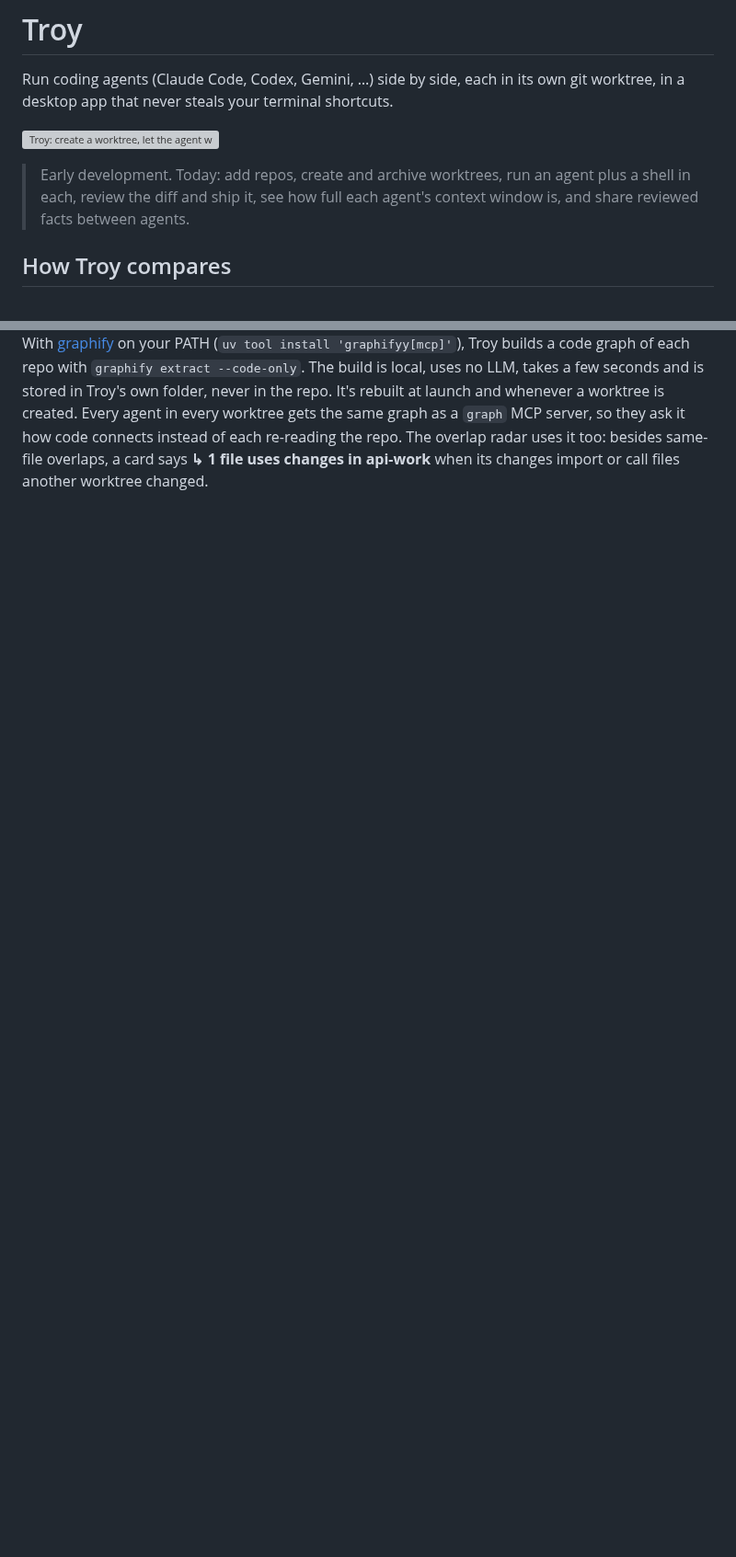
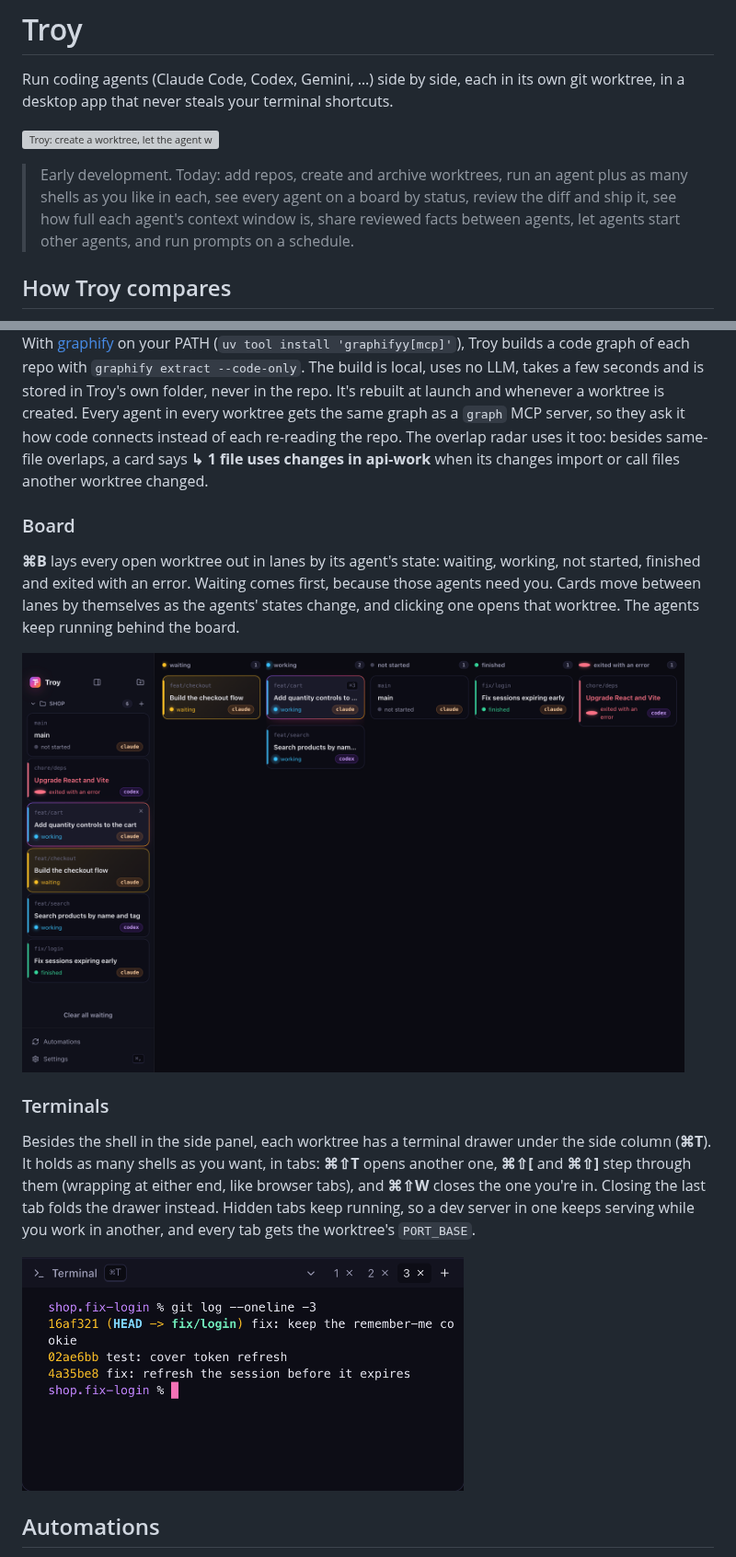
Before and after one commit to m44abdel/troy, a Markdown page: README.md, 2 parts joined by grey strips. Shown at 92% size. Drawn GitHub-style; pictures changed too: docs/board.png (added), docs/terminal-tabs.png (added); blank space fills up the shorter version; grey boxes are pictures that could not be loaded.

```diff
--- a/README.md
+++ b/README.md
@@ -4,7 +4,7 @@ Run coding agents (Claude Code, Codex, Gemini, …) side by side, each in its ow
 
 ![Troy: create a worktree, let the agent work, review its diff, send comments back and commit](docs/demo.gif)
 
-> Early development. Today: add repos, create and archive worktrees, run an agent plus a shell in each, review the diff and ship it, see how full each agent's context window is, and share reviewed facts between agents.
+> Early development. Today: add repos, create and archive worktrees, run an agent plus as many shells as you like in each, see every agent on a board by status, review the diff and ship it, see how full each agent's context window is, share reviewed facts between agents, let agents start other agents, and run prompts on a schedule.
 
 ## How Troy compares
 
@@ -68,3 +68,17 @@ Agents say the tests pass; Troy checks. Put any command in `.troy/check` (e.g. `
 
 With [graphify](https://github.com/safishamsi/graphify) on your PATH (`uv tool install 'graphifyy[mcp]'`), Troy builds a code graph of each repo with `graphify extract --code-only`. The build is local, uses no LLM, takes a few seconds and is stored in Troy's own folder, never in the repo. It's rebuilt at launch and whenever a worktree is created. Every agent in every worktree gets the same graph as a `graph` MCP server, so they ask it how code connects instead of each re-reading the repo. The overlap radar uses it too: besides same-file overlaps, a card says **↳ 1 file uses changes in api-work** when its changes import or call files another worktree changed.
 
+### Board
+
+**⌘B** lays every open worktree out in lanes by its agent's state: waiting, working, not started, finished and exited with an error. Waiting comes first, because those agents need you. Cards move between lanes by themselves as the agents' states change, and clicking one opens that worktree. The agents keep running behind the board.
+
+<img src="docs/board.png" alt="The board: one agent waiting, two working, one not started, one finished and one that exited with an error, each in its own lane" width="720">
+
+### Terminals
+
+Besides the shell in the side panel, each worktree has a terminal drawer under the side column (**⌘T**). It holds as many shells as you want, in tabs: **⌘⇧T** opens another one, **⌘⇧[** and **⌘⇧]** step through them (wrapping at either end, like browser tabs), and **⌘⇧W** closes the one you're in. Closing the last tab folds the drawer instead. Hidden tabs keep running, so a dev server in one keeps serving while you work in another, and every tab gets the worktree's `PORT_BASE`.
+
+<img src="docs/terminal-tabs.png" alt="The terminal drawer with three tabs; the third shows git log for the worktree" width="480">
+
+## Automations
+
```
Also changed, not shown: other parts of README.md (+29 -16 lines), docs/automations.png (added), 1 other file.
